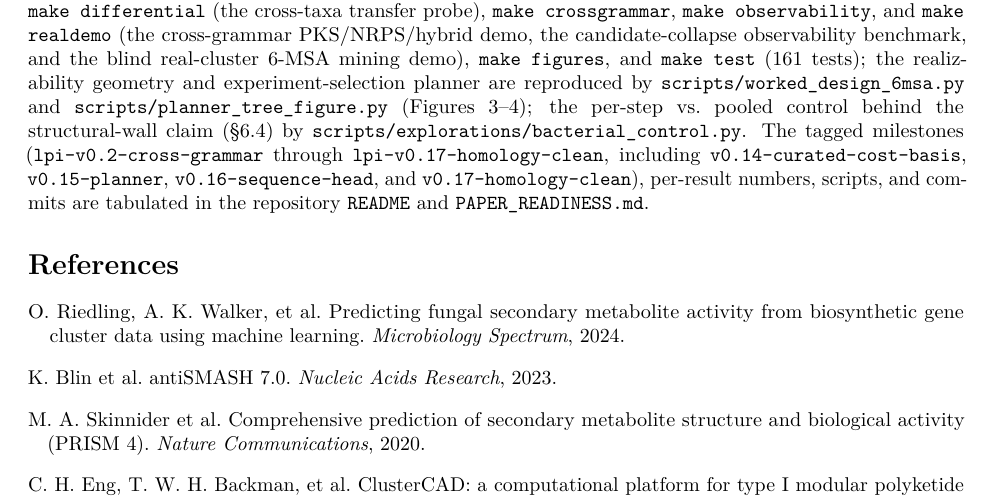
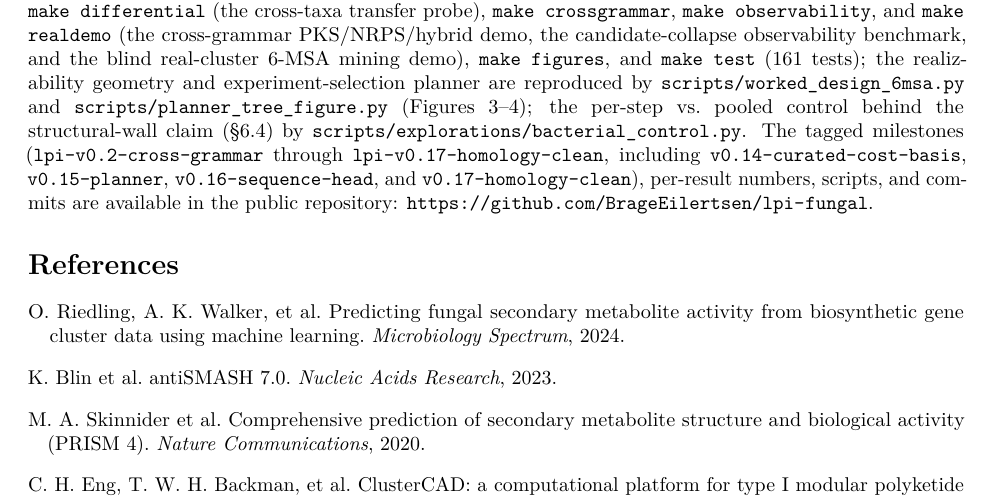
Before and after one commit to BrageEilertsen/lpi-fungal, a LaTeX paper (paper/main.tex): part of page 24 of 25, cut so that both start at the same text. Compiled offline with pdfLaTeX.

Commit message:
Machine: code-availability statement + LICENSE; drop dangling PAPER_READINESS ref
- Reproducibility (Appendix): replace the stale "tabulated in the repository
  README and PAPER_READINESS.md" pointer (PAPER_READINESS.md was removed in the
  hygiene pass) with a real availability statement:
  https://github.com/BrageEilertsen/lpi-fungal
- Add top-level MIT LICENSE file (matches pyproject's declared license).

Co-Authored-By: Claude Opus 4.7 (1M context) <noreply@anthropic.com>

```diff
--- a/paper/main.tex
+++ b/paper/main.tex
@@ -767,8 +767,8 @@ vs.\ pooled control behind the structural-wall claim (\S\ref{sec:wall}) by
 \code{scripts/explorations/bacterial\_control.py}. The tagged
 milestones (\texttt{lpi-v0.2-cross-grammar} through \texttt{lpi-v0.17-homology-clean}, including
 \texttt{v0.14-curated-cost-basis}, \texttt{v0.15-planner}, \texttt{v0.16-sequence-head}, and
-\texttt{v0.17-homology-clean}), per-result numbers, scripts, and commits are tabulated in the
-repository \texttt{README} and \texttt{PAPER\_READINESS.md}.
+\texttt{v0.17-homology-clean}), per-result numbers, scripts, and commits are available in the public
+repository: \url{https://github.com/BrageEilertsen/lpi-fungal}.
 
 % --- Former Appendix B ("ESM-2 sequence head: built, blocked on data access") removed. The data
 % blocker (ClusterCAD AJAX endpoint) was resolved via an X-Requested-With header; the experiment was
```
Also changed, not shown: paper/main.pdf, 1 other file.
